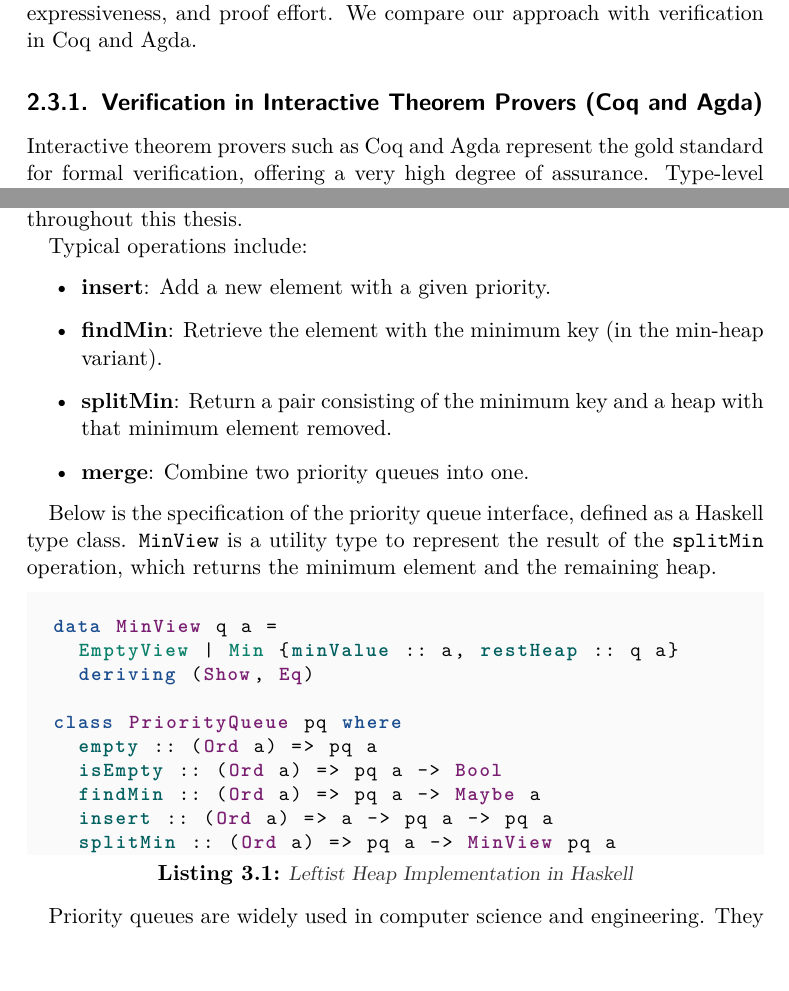
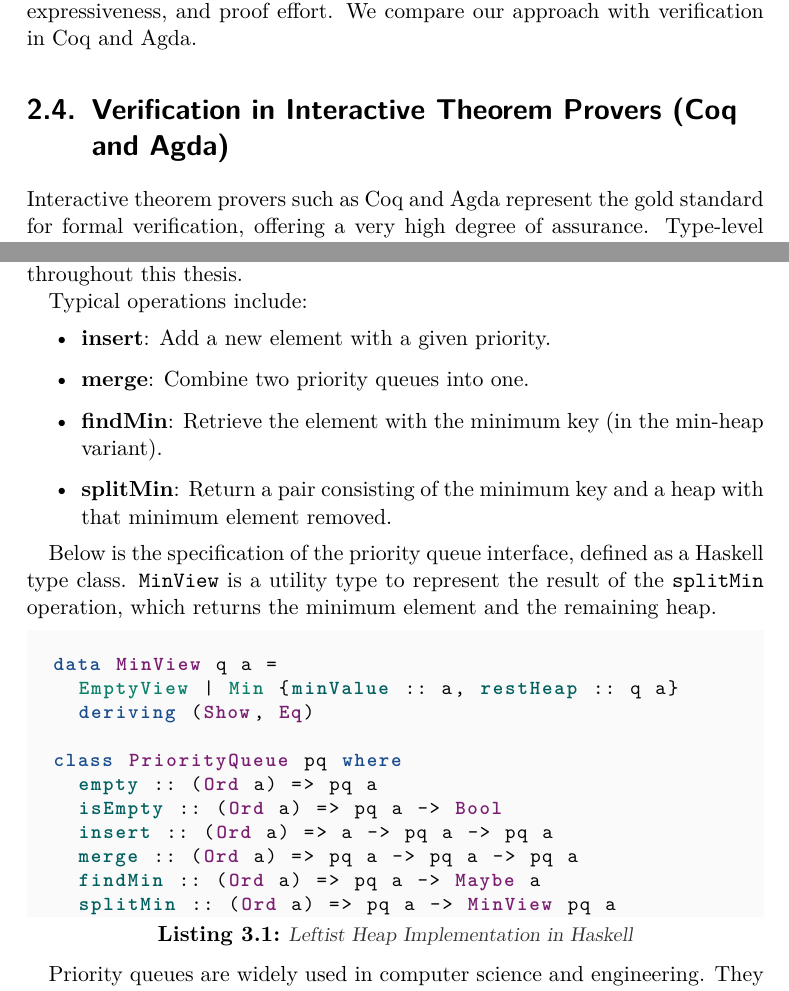
Before and after one commit to m3hransh/pq_verification, a LaTeX thesis (thesis/thesis.tex, which reads thesis/content/chapter2.tex, thesis/content/chapter3.tex): two parts of pages 10 and 13 of 40, joined at a grey line, cut so that both start at the same text, the shorter picture padded with empty space. Compiled offline with pdfLaTeX.

Commit message:
🔧 Fix chapter 2 and 3

```diff
--- a/thesis/content/chapter2.tex
+++ b/thesis/content/chapter2.tex
@@ -46,7 +46,7 @@ The verification of data structure invariants has been a long-standing goal in t
 While this thesis uses \texttt{LiquidHaskell}, other powerful tools exist, each with different trade-offs regarding automation, expressiveness, and proof effort.
 We compare our approach with verification in Coq and Agda.
 
-\subsection{Verification in Interactive Theorem Provers (Coq and Agda)}
+\section{Verification in Interactive Theorem Provers (Coq and Agda)}
 
 Interactive theorem provers such as Coq and Agda represent the gold standard for formal verification, offering a very high degree of assurance.
 Type-level computation is employed to enable rigorous reasoning about the termination of user-defined functions \cite{vazou2018}.
--- a/thesis/content/chapter3.tex
+++ b/thesis/content/chapter3.tex
@@ -8,9 +8,9 @@ To avoid confusion with FIFO queues, we will refer to them as "heaps" throughout
 Typical operations include:
 \begin{itemize}
 	\item \textbf{insert}: Add a new element with a given priority.
+	\item \textbf{merge}: Combine two priority queues into one.
 	\item \textbf{findMin}: Retrieve the element with the minimum key (in the min-heap variant).
 	\item \textbf{splitMin}: Return a pair consisting of the minimum key and a heap with that minimum element removed.
-	\item \textbf{merge}: Combine two priority queues into one.
 \end{itemize}
 
 Below is the specification of the priority queue interface, defined as a Haskell type class.
@@ -26,8 +26,9 @@ which returns the minimum element and the remaining heap.
 	class PriorityQueue pq where
     empty :: (Ord a) => pq a
     isEmpty :: (Ord a) => pq a -> Bool
+    insert :: (Ord a) => a -> pq a -> pq a
+    merge :: (Ord a) => pq a -> pq a -> pq a
     findMin :: (Ord a) => pq a -> Maybe a
-    insert :: (Ord a) => a -> pq a -> pq a
     splitMin :: (Ord a) => pq a -> MinView pq a
 \end{code}
 
```
Also changed, not shown: thesis/thesis.pdf.
